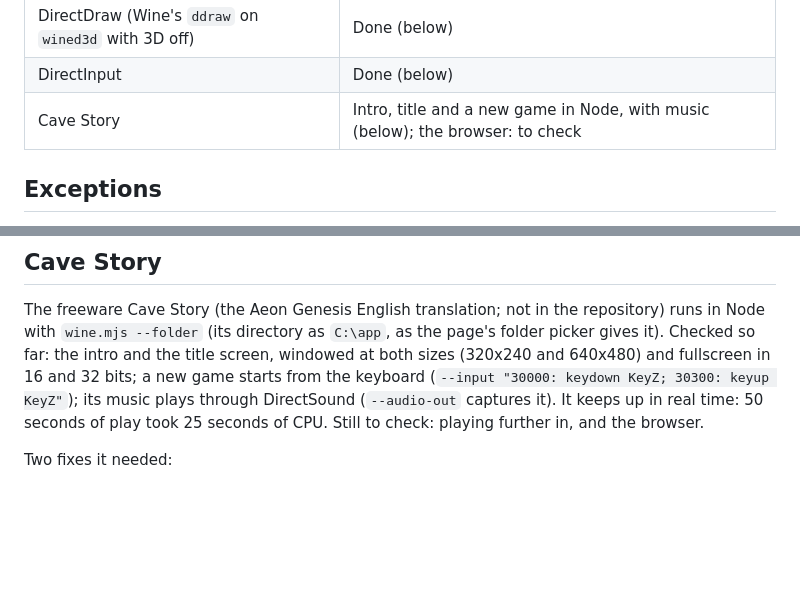
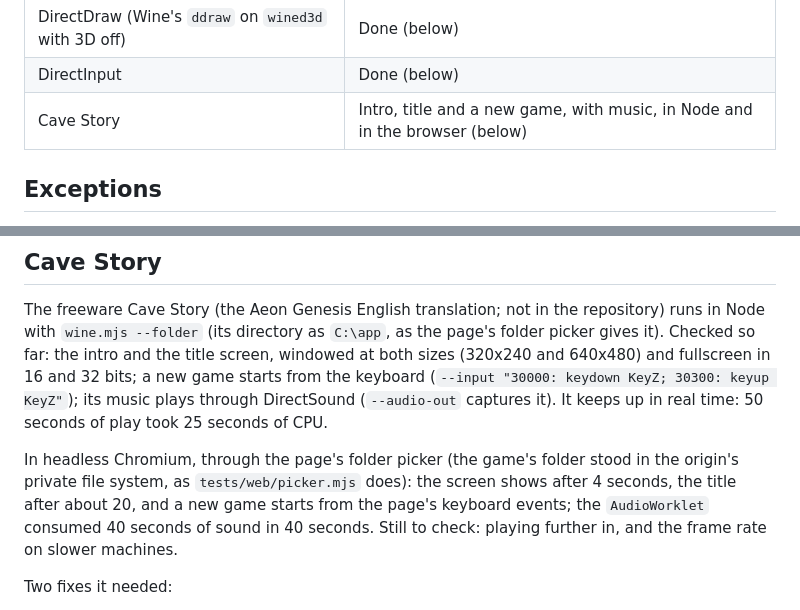
Before and after one commit to Glavin001/WebWindows, a Markdown page: docs/milestone-5.md, 2 parts joined by grey strips. Drawn GitHub-style; blank space fills up the shorter version.

Commit message:
docs: Cave Story runs in the browser through the folder picker
Co-Authored-By: Claude Opus 5.5 <noreply@anthropic.com>
Claude-Session: https://claude.ai/code/session_01De1UT1eyrhmvMLRUj7JNwq

```diff
--- a/docs/milestone-5.md
+++ b/docs/milestone-5.md
@@ -17,7 +17,7 @@ build up to it.
 | Audio (`winmm`, DirectSound on an `AudioWorklet`) | Done (below) |
 | DirectDraw (Wine's `ddraw` on `wined3d` with 3D off) | Done (below) |
 | DirectInput | Done (below) |
-| Cave Story | Intro, title and a new game in Node, with music (below); the browser: to check |
+| Cave Story | Intro, title and a new game, with music, in Node and in the browser (below) |
 
 ## Exceptions
 
@@ -268,8 +268,14 @@ and the title screen, windowed at both sizes (320x240 and 640x480) and
 fullscreen in 16 and 32 bits; a new game starts from the keyboard
 (`--input "30000: keydown KeyZ; 30300: keyup KeyZ"`); its music plays
 through DirectSound (`--audio-out` captures it). It keeps up in real time:
-50 seconds of play took 25 seconds of CPU. Still to check: playing further
-in, and the browser.
+50 seconds of play took 25 seconds of CPU.
+
+In headless Chromium, through the page's folder picker (the game's folder
+stood in the origin's private file system, as `tests/web/picker.mjs`
+does): the screen shows after 4 seconds, the title after about 20, and a
+new game starts from the page's keyboard events; the `AudioWorklet`
+consumed 40 seconds of sound in 40 seconds. Still to check: playing further
+in, and the frame rate on slower machines.
 
 Two fixes it needed:
 
```
